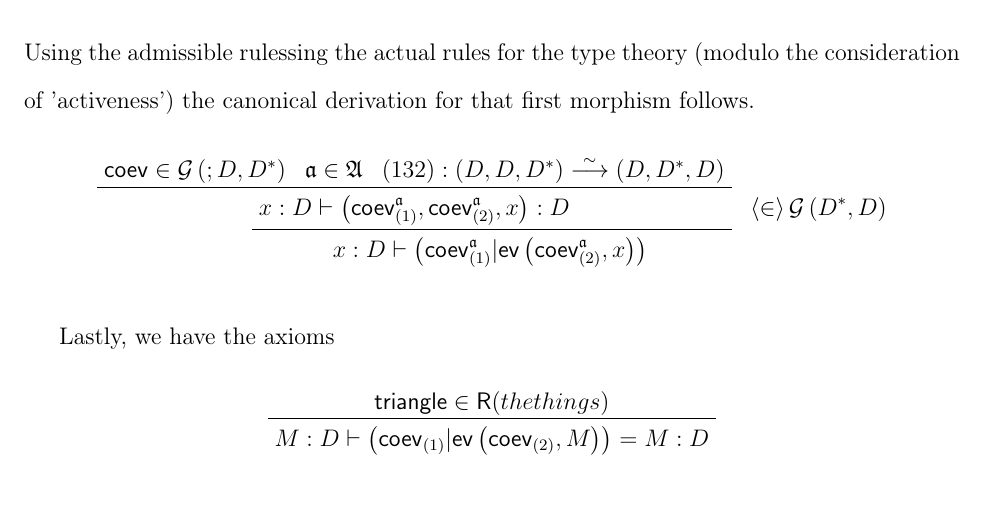
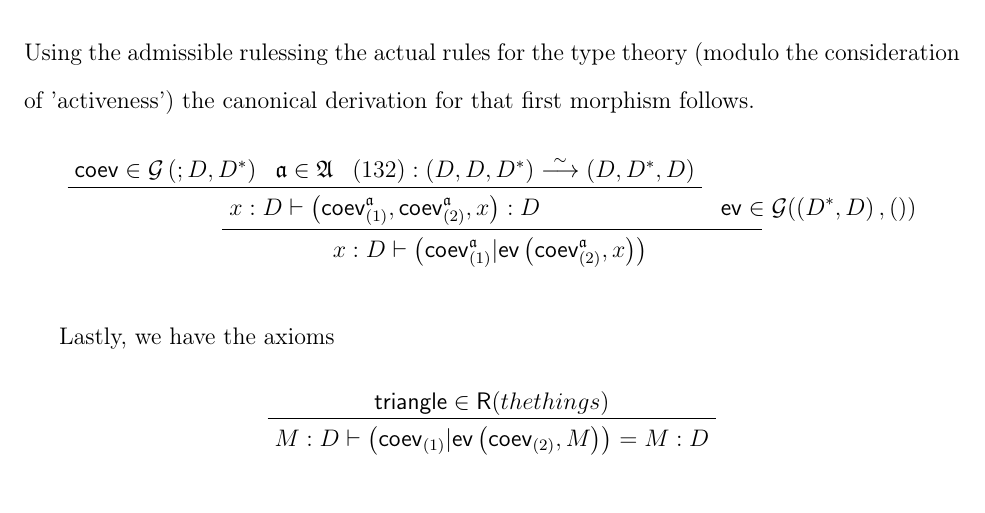
Before and after one commit to PaulLessard/BlogPostACT2020, a LaTeX document (RebootBlogPost.tex): part of page 10 of 14, cut so that both start at the same text. Compiled offline with pdfLaTeX.

Commit message:
Update RebootBlogPost.tex

```diff
--- a/RebootBlogPost.tex
+++ b/RebootBlogPost.tex
@@ -770,7 +770,21 @@ Using the admissible rulessing the actual rules for the type theory
 (modulo the consideration of 'activeness') the canonical derivation
 for that first morphism follows.
 \[
-\prftree{\prftree{\coev\in\mathcal{G}\left(;D,D^{*}\right)}{\mathfrak{a}\in\mathfrak{A}}{\left(132\right):\left(D,D,D^{*}\right)\liso\left(D,D^{*},D\right)}{x:D\vdash\left(\coev_{\left(1\right)}^{\mathfrak{a}},\coev_{\left(2\right)}^{\mathfrak{a}},x\right):D}}{\ev\in\mathcal{G}\left(D^{*},D\right)}{x:D\vdash\left(\coev_{\left(1\right)}^{\mathfrak{a}}|\evmap\left(\coev_{\left(2\right)}^{\mathfrak{a}},x\right)\right)}
+\prftree{
+    \prftree{
+        \coev\in\mathcal{G}\left(;D,D^{*}\right)
+    }{
+        \mathfrak{a}\in\mathfrak{A}
+    }{
+        \left(132\right):\left(D,D,D^{*}\right)\liso\left(D,D^{*},D\right)
+    }{
+        x:D\vdash\left(\coev_{\left(1\right)}^{\mathfrak{a}},\coev_{\left(2\right)}^{\mathfrak{a}},x\right):D
+    }
+    }{
+        \evmap \in \mathcal{G}(\left(D^{*},D\right),())
+    }{
+        x:D\vdash\left(\coev_{\left(1\right)}^{\mathfrak{a}}|\evmap\left(\coev_{\left(2\right)}^{\mathfrak{a}},x\right)\right)
+    }
 \]
 
 Lastly, we have the axioms
```
